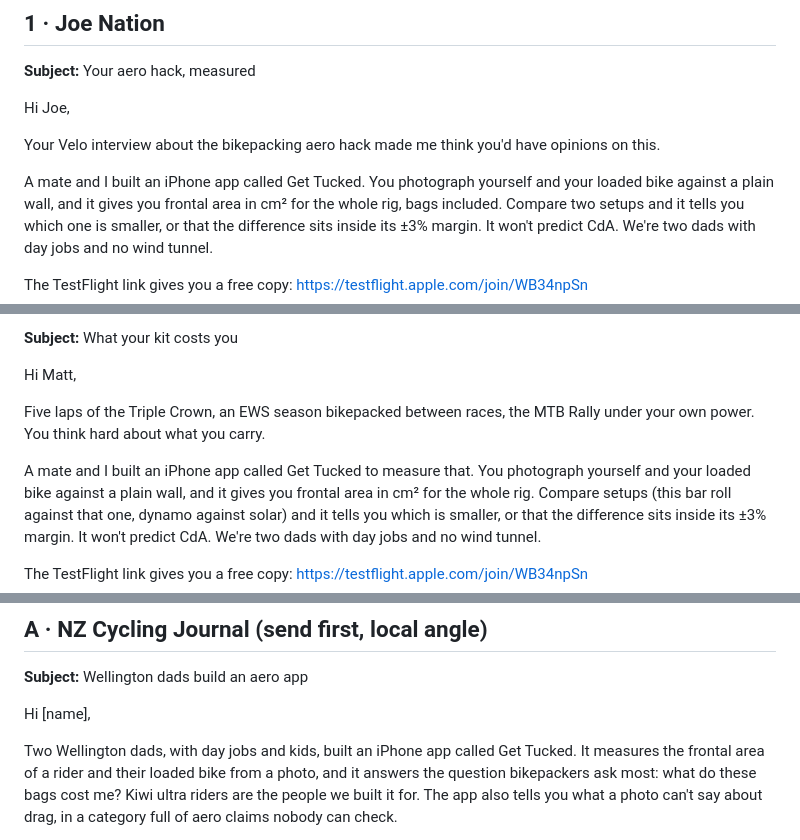
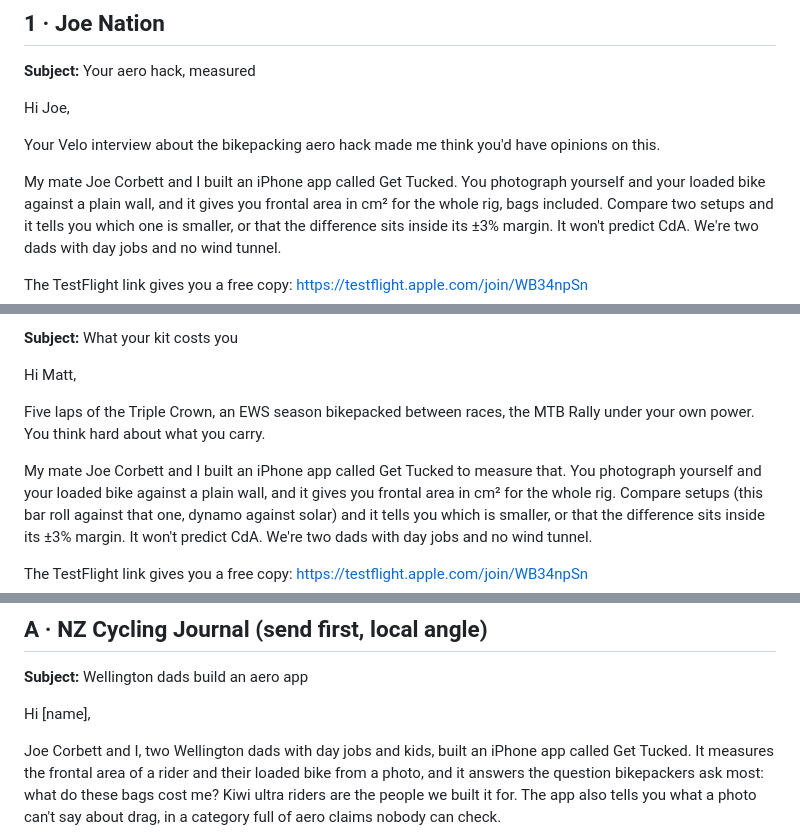
Before and after one commit to kahchan/get-tucked, a Markdown page: marketing/outreach-sends.md, 3 parts joined by grey strips. Rendered like a GitHub page.

Commit message:
docs(marketing): name Joe Corbett in outreach emails and posts
Co-Authored-By: Claude Opus 5.5 <noreply@anthropic.com>

```diff
--- a/marketing/outreach-sends.md
+++ b/marketing/outreach-sends.md
@@ -27,7 +27,7 @@ Hi Joe,
 
 Your Velo interview about the bikepacking aero hack made me think you'd have opinions on this.
 
-A mate and I built an iPhone app called Get Tucked. You photograph yourself and your loaded bike
+My mate Joe Corbett and I built an iPhone app called Get Tucked. You photograph yourself and your loaded bike
 against a plain wall, and it gives you frontal area in cm² for the whole rig, bags included.
 Compare two setups and it tells you which one is smaller, or that the difference sits inside its
 ±3% margin. It won't predict CdA. We're two dads with day jobs and no wind tunnel.
@@ -59,7 +59,7 @@ Hi Matt,
 Five laps of the Triple Crown, an EWS season bikepacked between races, the MTB Rally under your
 own power. You think hard about what you carry.
 
-A mate and I built an iPhone app called Get Tucked to measure that. You photograph yourself and
+My mate Joe Corbett and I built an iPhone app called Get Tucked to measure that. You photograph yourself and
 your loaded bike against a plain wall, and it gives you frontal area in cm² for the whole rig.
 Compare setups (this bar roll against that one, dynamo against solar) and it tells you which is
 smaller, or that the difference sits inside its ±3% margin. It won't predict CdA. We're two dads
@@ -87,7 +87,7 @@ Get Tucked · https://impreciselyaccurate.com/get-tucked/
 
 Hi [name],
 
-Two Wellington dads, with day jobs and kids, built an iPhone app called Get Tucked. It measures
+Joe Corbett and I, two Wellington dads with day jobs and kids, built an iPhone app called Get Tucked. It measures
 the frontal area of a rider and their loaded bike from a photo, and it answers the question
 bikepackers ask most: what do these bags cost me? Kiwi ultra riders are the people we built it
 for. The app also tells you what a photo can't say about drag, in a category full of aero claims
```
Also changed, not shown: other parts of marketing/outreach-sends.md (+3 -3 lines), marketing/outreach-drafts.md (+4 -4 lines).
